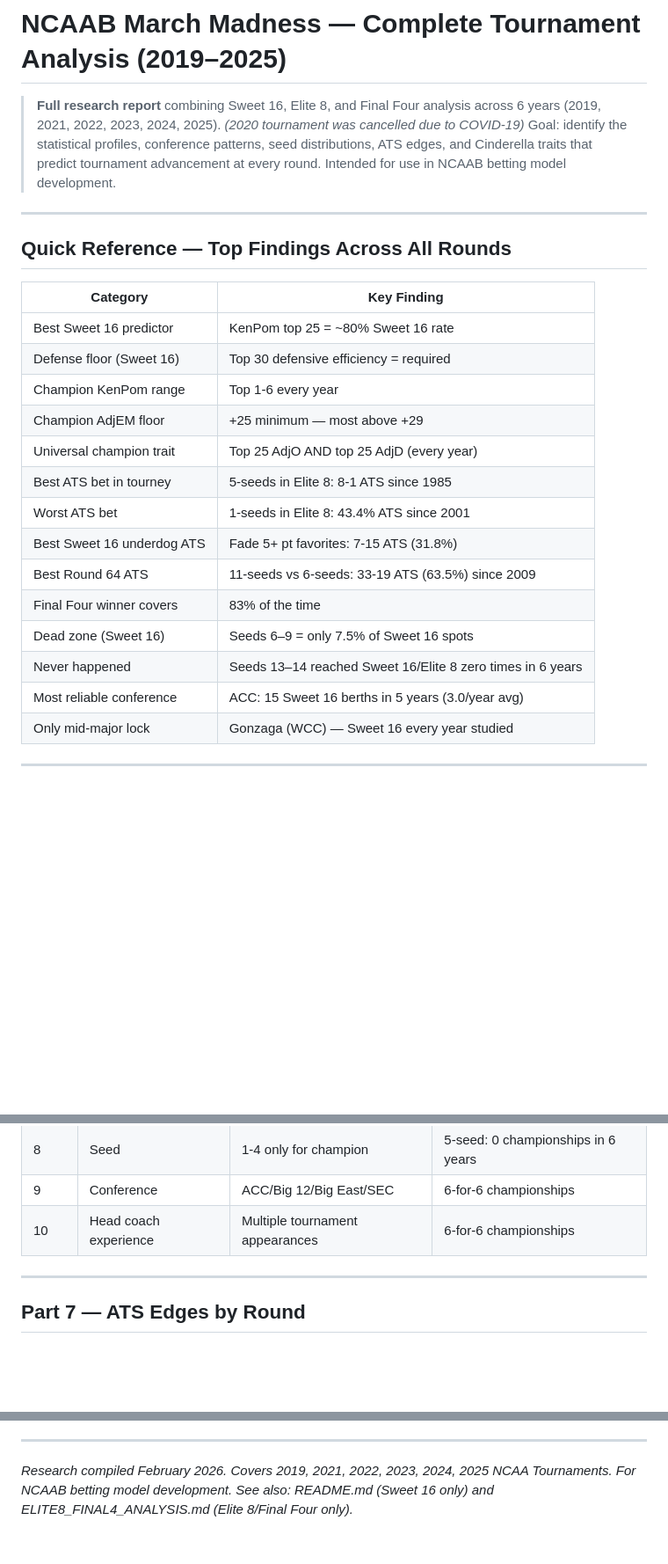
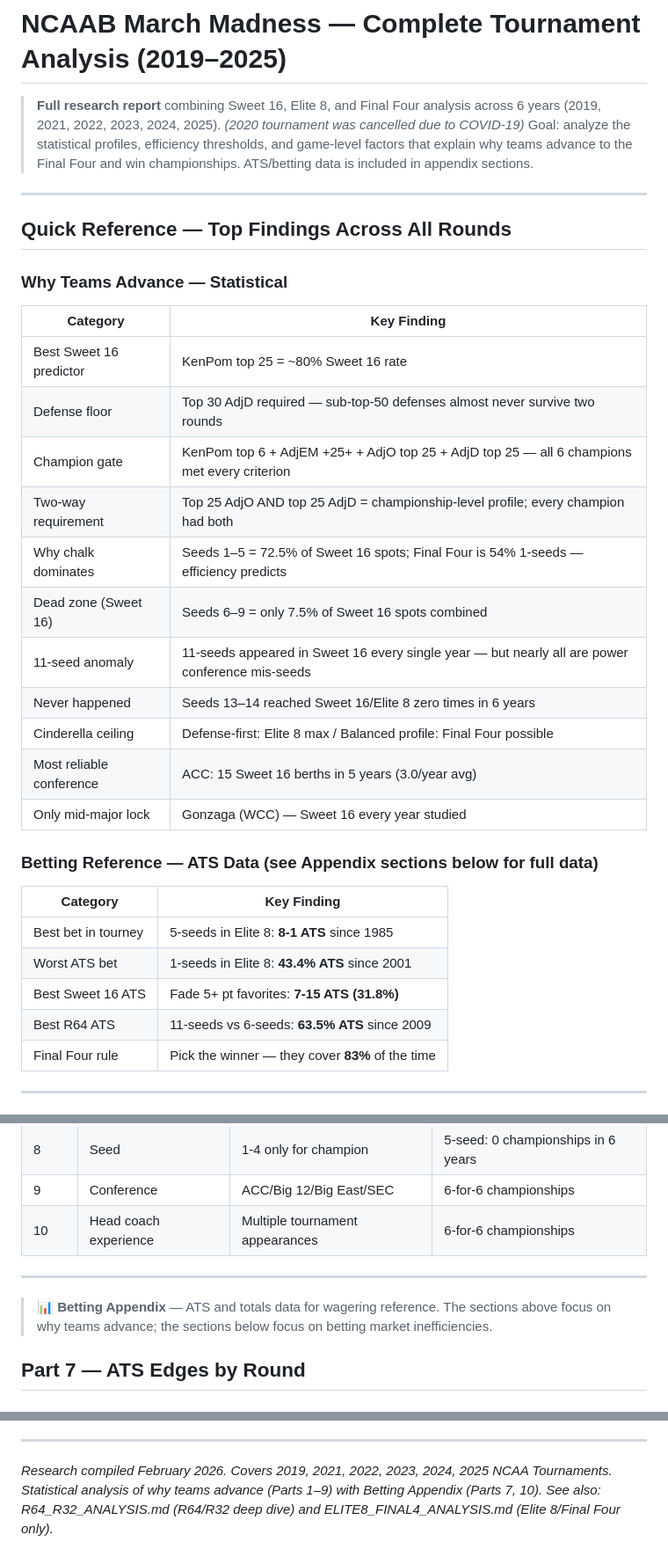
Before and after one commit to seang1121/ncaab-MarchMadness-Trend-analysis, a Markdown page: COMPLETE_MARCH_MADNESS_ANALYSIS.md, 3 parts joined by grey strips. Shown at 88% size. Drawn GitHub-style; blank space fills up the shorter version.

Commit message:
Update COMPLETE analysis to match R64_R32 dual-purpose framing
- Header goal rewritten: statistical analysis primary, betting appendix
  secondary (matches R64_R32_ANALYSIS.md framing)
- Quick Reference split into two tables: "Why Teams Advance — Statistical"
  and "Betting Reference — ATS Data"
- Added Betting Appendix labels before Parts 7 and 10
- Footer updated: now references statistical analysis + betting appendix
  structure instead of "NCAAB betting model development" only

Co-Authored-By: Claude Sonnet 4.5 <noreply@anthropic.com>

```diff
--- a/COMPLETE_MARCH_MADNESS_ANALYSIS.md
+++ b/COMPLETE_MARCH_MADNESS_ANALYSIS.md
@@ -2,29 +2,37 @@
 
 > **Full research report** combining Sweet 16, Elite 8, and Final Four analysis across 6 years (2019, 2021, 2022, 2023, 2024, 2025).
 > *(2020 tournament was cancelled due to COVID-19)*
-> Goal: identify the statistical profiles, conference patterns, seed distributions, ATS edges, and Cinderella traits that predict tournament advancement at every round.
-> Intended for use in NCAAB betting model development.
+> Goal: analyze the statistical profiles, efficiency thresholds, and game-level factors that explain why teams advance to the Final Four and win championships. ATS/betting data is included in appendix sections.
 
 ---
 
 ## Quick Reference — Top Findings Across All Rounds
 
+### Why Teams Advance — Statistical
+
 | Category | Key Finding |
 |----------|-------------|
 | Best Sweet 16 predictor | KenPom top 25 = ~80% Sweet 16 rate |
-| Defense floor (Sweet 16) | Top 30 defensive efficiency = required |
-| Champion KenPom range | Top 1-6 every year |
-| Champion AdjEM floor | +25 minimum — most above +29 |
-| Universal champion trait | Top 25 AdjO AND top 25 AdjD (every year) |
-| Best ATS bet in tourney | 5-seeds in Elite 8: 8-1 ATS since 1985 |
-| Worst ATS bet | 1-seeds in Elite 8: 43.4% ATS since 2001 |
-| Best Sweet 16 underdog ATS | Fade 5+ pt favorites: 7-15 ATS (31.8%) |
-| Best Round 64 ATS | 11-seeds vs 6-seeds: 33-19 ATS (63.5%) since 2009 |
-| Final Four winner covers | 83% of the time |
-| Dead zone (Sweet 16) | Seeds 6–9 = only 7.5% of Sweet 16 spots |
+| Defense floor | Top 30 AdjD required — sub-top-50 defenses almost never survive two rounds |
+| Champion gate | KenPom top 6 + AdjEM +25+ + AdjO top 25 + AdjD top 25 — all 6 champions met every criterion |
+| Two-way requirement | Top 25 AdjO AND top 25 AdjD = championship-level profile; every champion had both |
+| Why chalk dominates | Seeds 1–5 = 72.5% of Sweet 16 spots; Final Four is 54% 1-seeds — efficiency predicts |
+| Dead zone (Sweet 16) | Seeds 6–9 = only 7.5% of Sweet 16 spots combined |
+| 11-seed anomaly | 11-seeds appeared in Sweet 16 every single year — but nearly all are power conference mis-seeds |
 | Never happened | Seeds 13–14 reached Sweet 16/Elite 8 zero times in 6 years |
+| Cinderella ceiling | Defense-first: Elite 8 max / Balanced profile: Final Four possible |
 | Most reliable conference | ACC: 15 Sweet 16 berths in 5 years (3.0/year avg) |
 | Only mid-major lock | Gonzaga (WCC) — Sweet 16 every year studied |
+
+### Betting Reference — ATS Data (see Appendix sections below for full data)
+
+| Category | Key Finding |
+|----------|-------------|
+| Best bet in tourney | 5-seeds in Elite 8: **8-1 ATS** since 1985 |
+| Worst ATS bet | 1-seeds in Elite 8: **43.4% ATS** since 2001 |
+| Best Sweet 16 ATS | Fade 5+ pt favorites: **7-15 ATS (31.8%)** |
+| Best R64 ATS | 11-seeds vs 6-seeds: **63.5% ATS** since 2009 |
+| Final Four rule | Pick the winner — they cover **83%** of the time |
 
 ---
 
@@ -529,6 +537,8 @@ Defeated Houston 65-63. Defeated Auburn 79-73 in semifinal. AdjEM ~+36.22. Top 4
 
 ---
 
+> **📊 Betting Appendix** — ATS and totals data for wagering reference. The sections above focus on why teams advance; the sections below focus on betting market inefficiencies.
+
 ## Part 7 — ATS Edges by Round
 
 ### Round of 64 ATS
@@ -709,4 +721,4 @@ Defeated Houston 65-63. Defeated Auburn 79-73 in semifinal. AdjEM ~+36.22. Top 4
 ---
 
 *Research compiled February 2026. Covers 2019, 2021, 2022, 2023, 2024, 2025 NCAA Tournaments.*
-*For NCAAB betting model development. See also: README.md (Sweet 16 only) and ELITE8_FINAL4_ANALYSIS.md (Elite 8/Final Four only).*
+*Statistical analysis of why teams advance (Parts 1–9) with Betting Appendix (Parts 7, 10). See also: R64_R32_ANALYSIS.md (R64/R32 deep dive) and ELITE8_FINAL4_ANALYSIS.md (Elite 8/Final Four only).*
```
Also changed, not shown: other parts of COMPLETE_MARCH_MADNESS_ANALYSIS.md (+2 -0 lines).
